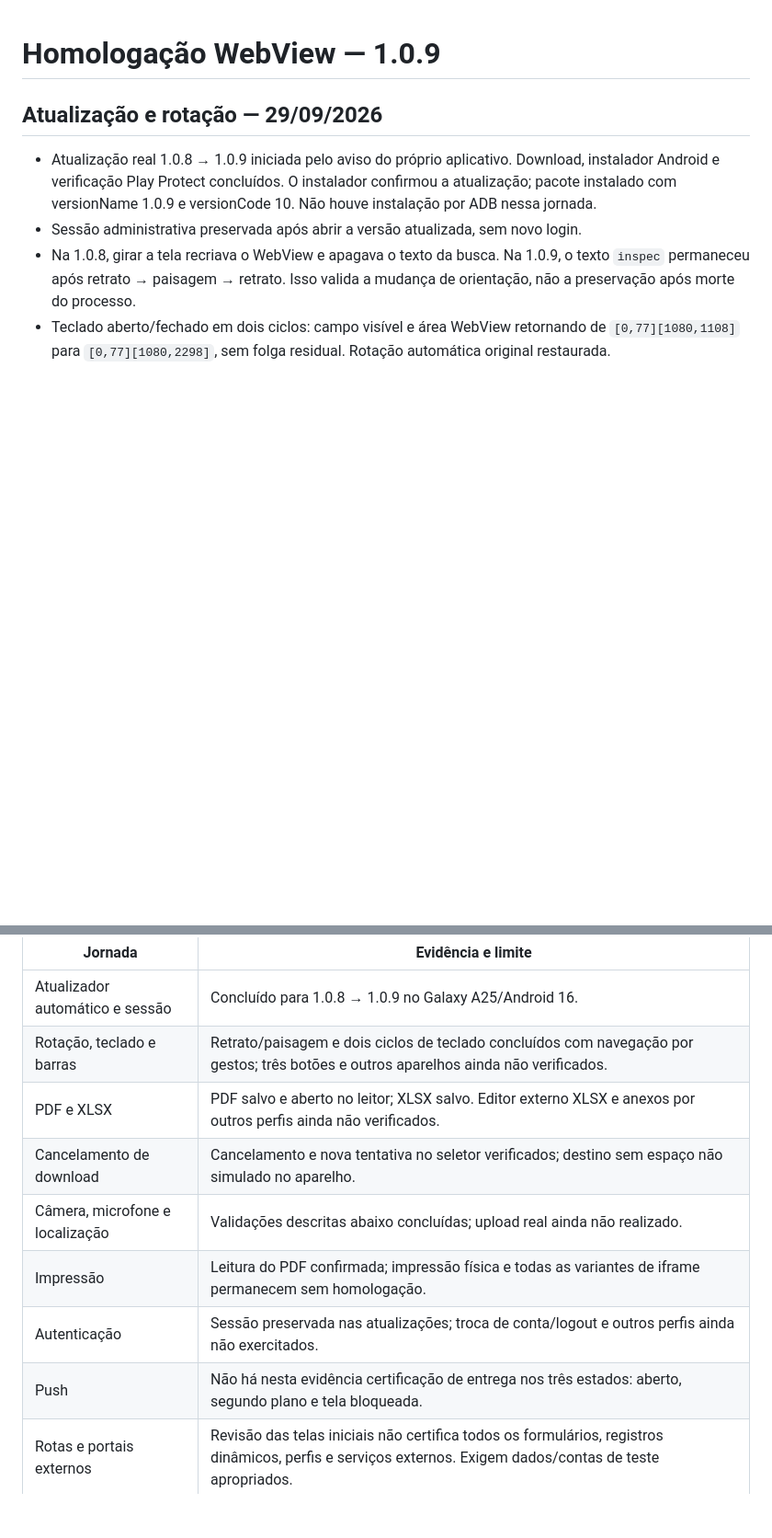
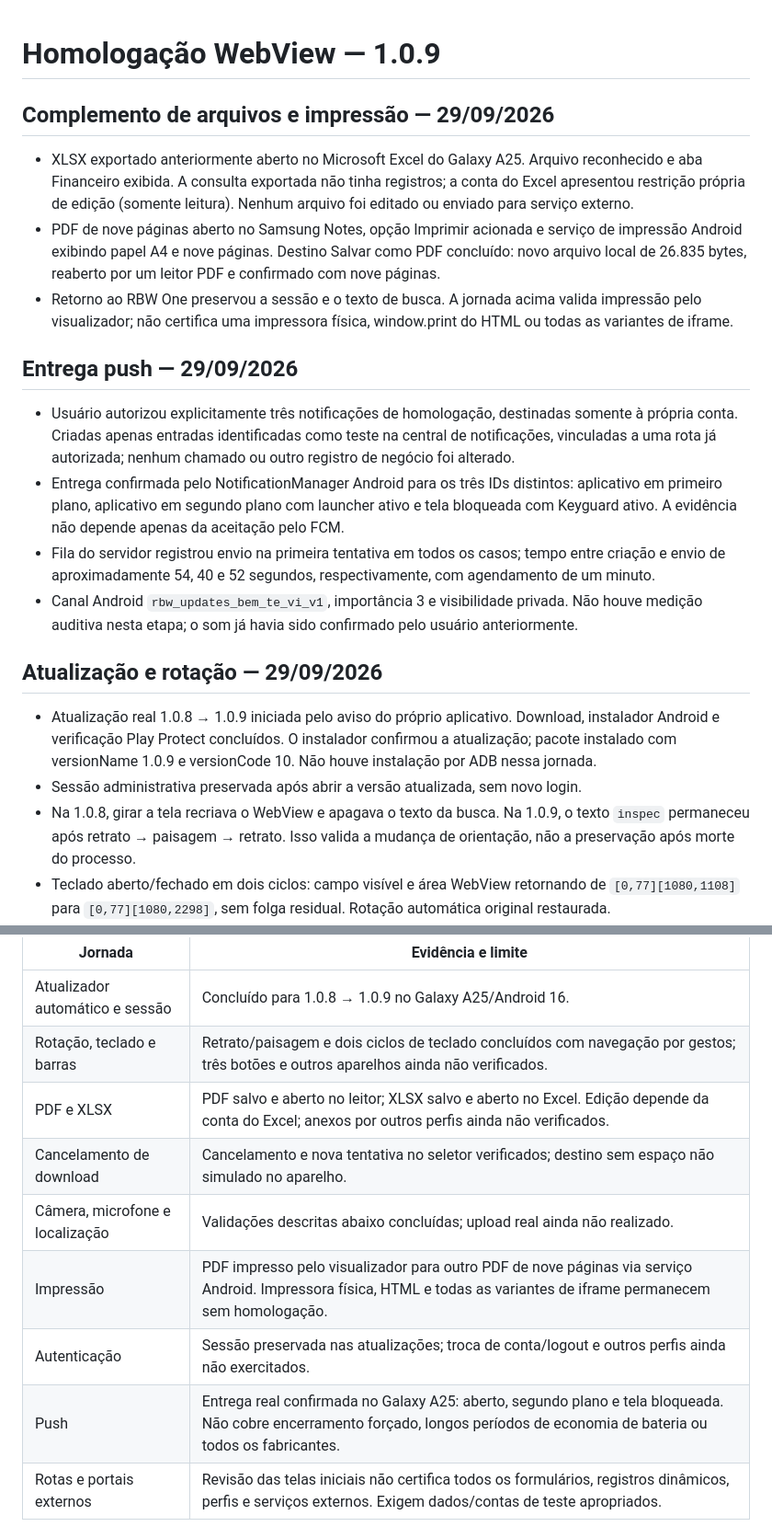
Before and after one commit to saasolucoes001-cpu/rbw-one-android, a Markdown page: docs/webview-homologacao.md, 2 parts joined by grey strips. Shown at 92% size. GitHub-like rendering; blank space fills up the shorter version.

Commit message:
docs: verify push delivery and Android document viewers

```diff
--- a/docs/webview-homologacao.md
+++ b/docs/webview-homologacao.md
@@ -1,4 +1,17 @@
 # Homologação WebView — 1.0.9
+
+## Complemento de arquivos e impressão — 29/09/2026
+
+- XLSX exportado anteriormente aberto no Microsoft Excel do Galaxy A25. Arquivo reconhecido e aba Financeiro exibida. A consulta exportada não tinha registros; a conta do Excel apresentou restrição própria de edição (somente leitura). Nenhum arquivo foi editado ou enviado para serviço externo.
+- PDF de nove páginas aberto no Samsung Notes, opção Imprimir acionada e serviço de impressão Android exibindo papel A4 e nove páginas. Destino Salvar como PDF concluído: novo arquivo local de 26.835 bytes, reaberto por um leitor PDF e confirmado com nove páginas.
+- Retorno ao RBW One preservou a sessão e o texto de busca. A jornada acima valida impressão pelo visualizador; não certifica uma impressora física, window.print do HTML ou todas as variantes de iframe.
+
+## Entrega push — 29/09/2026
+
+- Usuário autorizou explicitamente três notificações de homologação, destinadas somente à própria conta. Criadas apenas entradas identificadas como teste na central de notificações, vinculadas a uma rota já autorizada; nenhum chamado ou outro registro de negócio foi alterado.
+- Entrega confirmada pelo NotificationManager Android para os três IDs distintos: aplicativo em primeiro plano, aplicativo em segundo plano com launcher ativo e tela bloqueada com Keyguard ativo. A evidência não depende apenas da aceitação pelo FCM.
+- Fila do servidor registrou envio na primeira tentativa em todos os casos; tempo entre criação e envio de aproximadamente 54, 40 e 52 segundos, respectivamente, com agendamento de um minuto.
+- Canal Android `rbw_updates_bem_te_vi_v1`, importância 3 e visibilidade privada. Não houve medição auditiva nesta etapa; o som já havia sido confirmado pelo usuário anteriormente.
 
 ## Atualização e rotação — 29/09/2026
 
@@ -17,12 +30,12 @@ Os estados desta seção substituem os rótulos antigos da matriz histórica aba
 | --- | --- |
 | Atualizador automático e sessão | Concluído para 1.0.8 → 1.0.9 no Galaxy A25/Android 16. |
 | Rotação, teclado e barras | Retrato/paisagem e dois ciclos de teclado concluídos com navegação por gestos; três botões e outros aparelhos ainda não verificados. |
-| PDF e XLSX | PDF salvo e aberto no leitor; XLSX salvo. Editor externo XLSX e anexos por outros perfis ainda não verificados. |
+| PDF e XLSX | PDF salvo e aberto no leitor; XLSX salvo e aberto no Excel. Edição depende da conta do Excel; anexos por outros perfis ainda não verificados. |
 | Cancelamento de download | Cancelamento e nova tentativa no seletor verificados; destino sem espaço não simulado no aparelho. |
 | Câmera, microfone e localização | Validações descritas abaixo concluídas; upload real ainda não realizado. |
-| Impressão | Leitura do PDF confirmada; impressão física e todas as variantes de iframe permanecem sem homologação. |
+| Impressão | PDF impresso pelo visualizador para outro PDF de nove páginas via serviço Android. Impressora física, HTML e todas as variantes de iframe permanecem sem homologação. |
 | Autenticação | Sessão preservada nas atualizações; troca de conta/logout e outros perfis ainda não exercitados. |
-| Push | Não há nesta evidência certificação de entrega nos três estados: aberto, segundo plano e tela bloqueada. |
+| Push | Entrega real confirmada no Galaxy A25: aberto, segundo plano e tela bloqueada. Não cobre encerramento forçado, longos períodos de economia de bateria ou todos os fabricantes. |
 | Rotas e portais externos | Revisão das telas iniciais não certifica todos os formulários, registros dinâmicos, perfis e serviços externos. Exigem dados/contas de teste apropriados. |
 
 ## Validação física em 29/09/2026
```
